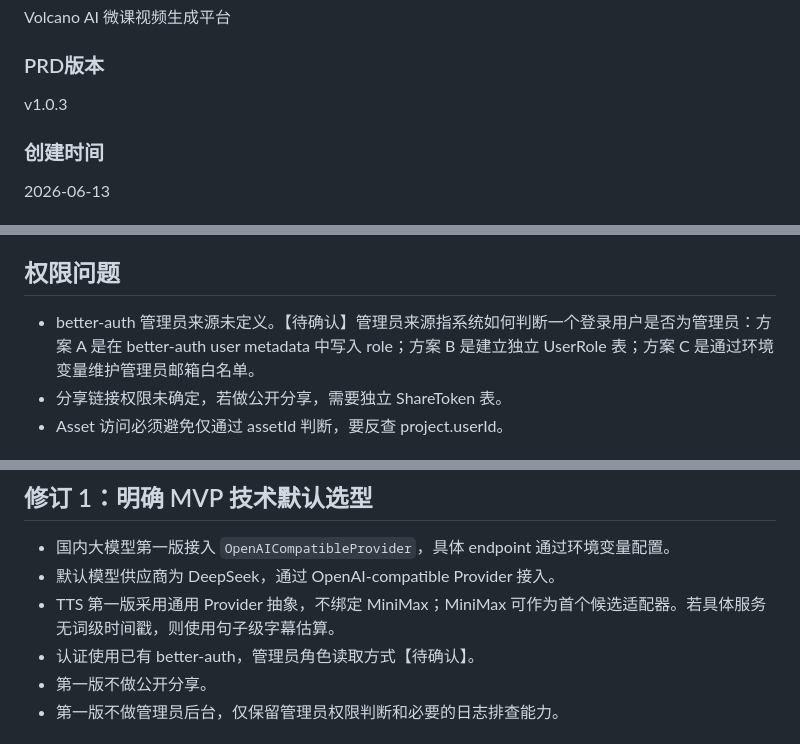
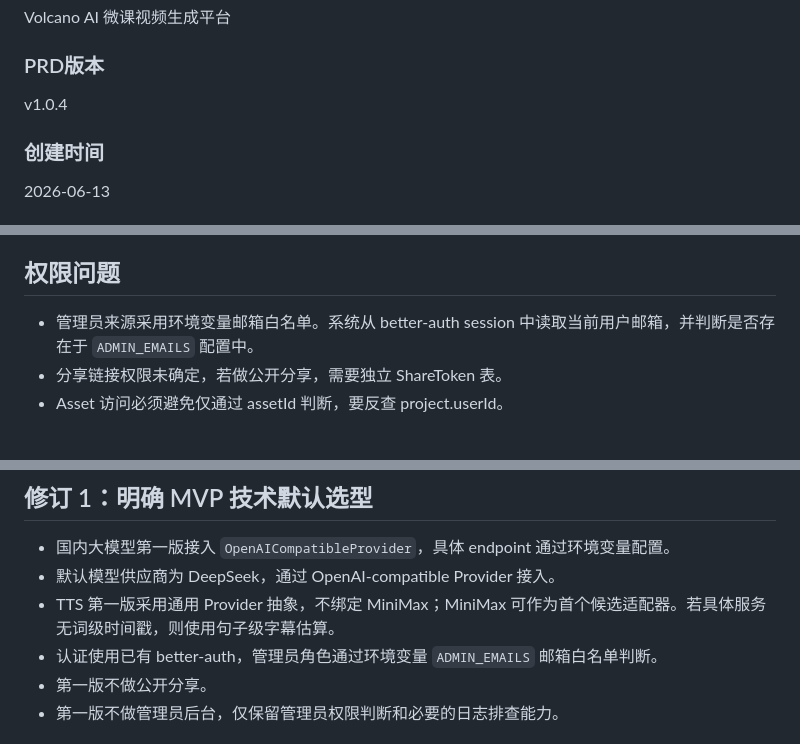
Before and after one commit to H-1234-S/Note, a Markdown page: 项目/Volcano/PRD_AI文本转PPT微课视频平台.md, 3 parts joined by grey strips. Drawn GitHub-style.

```diff
--- a/项目/Volcano/PRD_AI文本转PPT微课视频平台.md
+++ b/项目/Volcano/PRD_AI文本转PPT微课视频平台.md
@@ -8,7 +8,7 @@ Volcano AI 微课视频生成平台
 
 ### PRD版本
 
-v1.0.3
+v1.0.4
 
 ### 创建时间
 
@@ -2111,7 +2112,7 @@ Task：
 
 ## 权限问题
 
-- better-auth 管理员来源未定义。【待确认】管理员来源指系统如何判断一个登录用户是否为管理员：方案 A 是在 better-auth user metadata 中写入 role；方案 B 是建立独立 UserRole 表；方案 C 是通过环境变量维护管理员邮箱白名单。
+- 管理员来源采用环境变量邮箱白名单。系统从 better-auth session 中读取当前用户邮箱，并判断是否存在于 `ADMIN_EMAILS` 配置中。
 - 分享链接权限未确定，若做公开分享，需要独立 ShareToken 表。
 - Asset 访问必须避免仅通过 assetId 判断，要反查 project.userId。
 
@@ -2152,7 +2153,7 @@ Task：
 - 国内大模型第一版接入 `OpenAICompatibleProvider`，具体 endpoint 通过环境变量配置。
 - 默认模型供应商为 DeepSeek，通过 OpenAI-compatible Provider 接入。
 - TTS 第一版采用通用 Provider 抽象，不绑定 MiniMax；MiniMax 可作为首个候选适配器。若具体服务无词级时间戳，则使用句子级字幕估算。
-- 认证使用已有 better-auth，管理员角色读取方式【待确认】。
+- 认证使用已有 better-auth，管理员角色通过环境变量 `ADMIN_EMAILS` 邮箱白名单判断。
 - 第一版不做公开分享。
 - 第一版不做管理员后台，仅保留管理员权限判断和必要的日志排查能力。
 
```
Also changed, not shown: other parts of 项目/Volcano/PRD_AI文本转PPT微课视频平台.md (+3 -2 lines).
